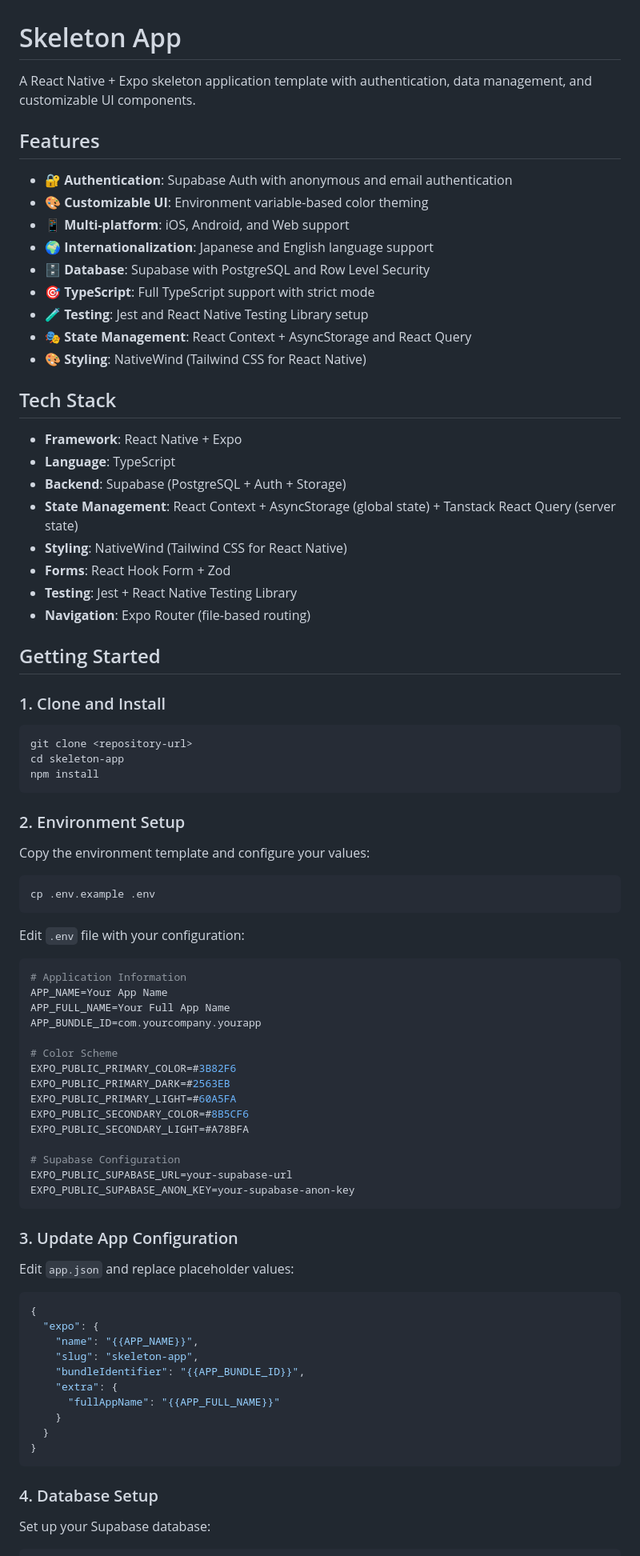
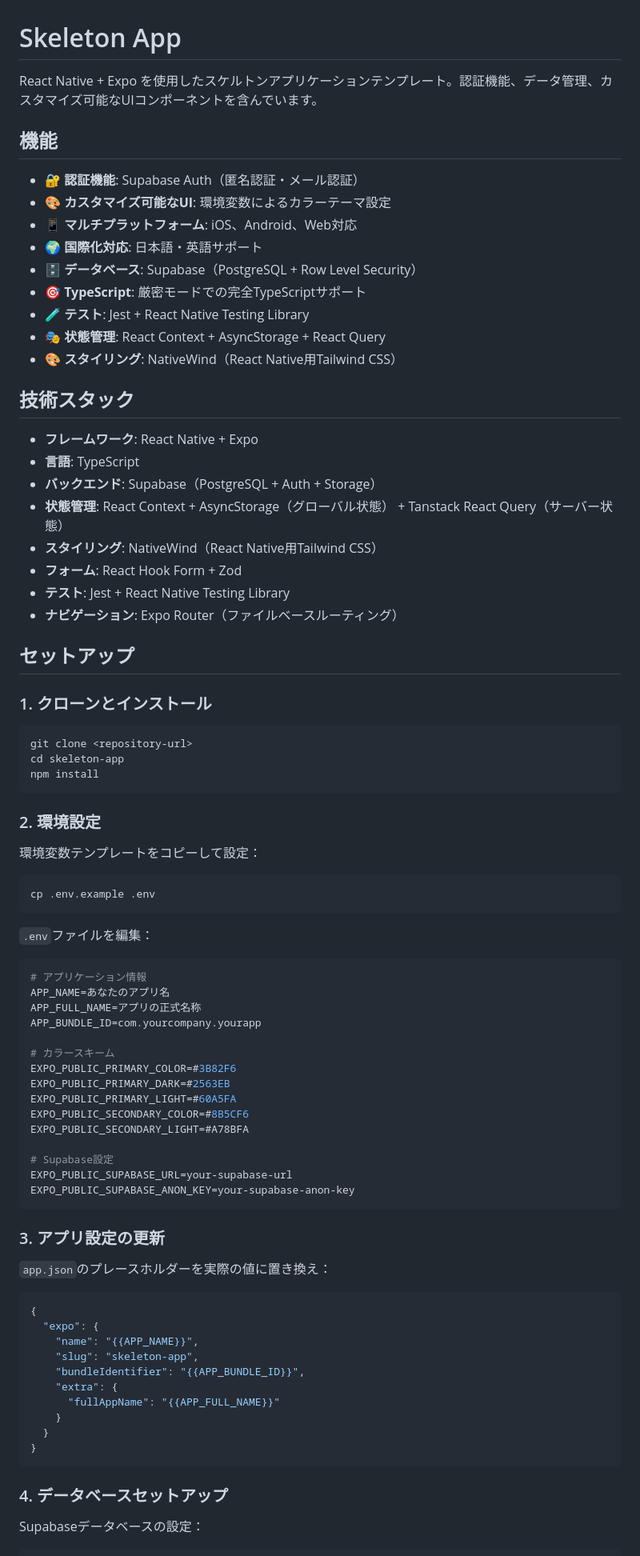
Before and after one commit to S-guchi/skeleton-app, a Markdown page: README.md, the part around the change printed below. Shown: that part at 80% size. Drawn GitHub-style.

Commit message:
fix: readme

````diff
--- a/README.md
+++ b/README.md
@@ -1,33 +1,33 @@
 # Skeleton App
 
-A React Native + Expo skeleton application template with authentication, data management, and customizable UI components.
+React Native + Expo を使用したスケルトンアプリケーションテンプレート。認証機能、データ管理、カスタマイズ可能なUIコンポーネントを含んでいます。
 
-## Features
+## 機能
 
-- 🔐 **Authentication**: Supabase Auth with anonymous and email authentication
-- 🎨 **Customizable UI**: Environment variable-based color theming
-- 📱 **Multi-platform**: iOS, Android, and Web support
-- 🌍 **Internationalization**: Japanese and English language support
-- 🗄️ **Database**: Supabase with PostgreSQL and Row Level Security
-- 🎯 **TypeScript**: Full TypeScript support with strict mode
-- 🧪 **Testing**: Jest and React Native Testing Library setup
-- 🎭 **State Management**: React Context + AsyncStorage and React Query
-- 🎨 **Styling**: NativeWind (Tailwind CSS for React Native)
+- 🔐 **認証機能**: Supabase Auth（匿名認証・メール認証）
+- 🎨 **カスタマイズ可能なUI**: 環境変数によるカラーテーマ設定
+- 📱 **マルチプラットフォーム**: iOS、Android、Web対応
+- 🌍 **国際化対応**: 日本語・英語サポート
+- 🗄️ **データベース**: Supabase（PostgreSQL + Row Level Security）
+- 🎯 **TypeScript**: 厳密モードでの完全TypeScriptサポート
+- 🧪 **テスト**: Jest + React Native Testing Library
+- 🎭 **状態管理**: React Context + AsyncStorage + React Query
+- 🎨 **スタイリング**: NativeWind（React Native用Tailwind CSS）
 
-## Tech Stack
+## 技術スタック
 
-- **Framework**: React Native + Expo
-- **Language**: TypeScript
-- **Backend**: Supabase (PostgreSQL + Auth + Storage)
-- **State Management**: React Context + AsyncStorage (global state) + Tanstack React Query (server state)
-- **Styling**: NativeWind (Tailwind CSS for React Native)
-- **Forms**: React Hook Form + Zod
-- **Testing**: Jest + React Native Testing Library
-- **Navigation**: Expo Router (file-based routing)
+- **フレームワーク**: React Native + Expo
+- **言語**: TypeScript
+- **バックエンド**: Supabase（PostgreSQL + Auth + Storage）
+- **状態管理**: React Context + AsyncStorage（グローバル状態） + Tanstack React Query（サーバー状態）
+- **スタイリング**: NativeWind（React Native用Tailwind CSS）
+- **フォーム**: React Hook Form + Zod
+- **テスト**: Jest + React Native Testing Library
+- **ナビゲーション**: Expo Router（ファイルベースルーティング）
 
-## Getting Started
+## セットアップ
 
-### 1. Clone and Install
+### 1. クローンとインストール
 
 ```bash
 git clone <repository-url>
@@ -35,37 +35,37 @@ cd skeleton-app
 npm install
 ```
 
-### 2. Environment Setup
+### 2. 環境設定
 
-Copy the environment template and configure your values:
+環境変数テンプレートをコピーして設定：
 
 ```bash
 cp .env.example .env
 ```
 
-Edit `.env` file with your configuration:
+`.env`ファイルを編集：
 
 ```env
-# Application Information
-APP_NAME=Your App Name
-APP_FULL_NAME=Your Full App Name
+# アプリケーション情報
+APP_NAME=あなたのアプリ名
+APP_FULL_NAME=アプリの正式名称
 APP_BUNDLE_ID=com.yourcompany.yourapp
 
-# Color Scheme
+# カラースキーム
 EXPO_PUBLIC_PRIMARY_COLOR=#3B82F6
 EXPO_PUBLIC_PRIMARY_DARK=#2563EB
 EXPO_PUBLIC_PRIMARY_LIGHT=#60A5FA
 EXPO_PUBLIC_SECONDARY_COLOR=#8B5CF6
 EXPO_PUBLIC_SECONDARY_LIGHT=#A78BFA
 
-# Supabase Configuration
+# Supabase設定
 EXPO_PUBLIC_SUPABASE_URL=your-supabase-url
 EXPO_PUBLIC_SUPABASE_ANON_KEY=your-supabase-anon-key
 ```
 
-### 3. Update App Configuration
+### 3. アプリ設定の更新
 
-Edit `app.json` and replace placeholder values:
+`app.json`のプレースホルダーを実際の値に置き換え：
 
 ```json
 {
@@ -80,8 +80,8 @@ Edit `app.json` and replace placeholder values:
 }
 ```
 
-### 4. Database Setup
+### 4. データベースセットアップ
 
-Set up your Supabase database:
+Supabaseデータベースの設定：
 
 ```bash
````
Also changed, not shown: other parts of README.md (+112 -96 lines).
